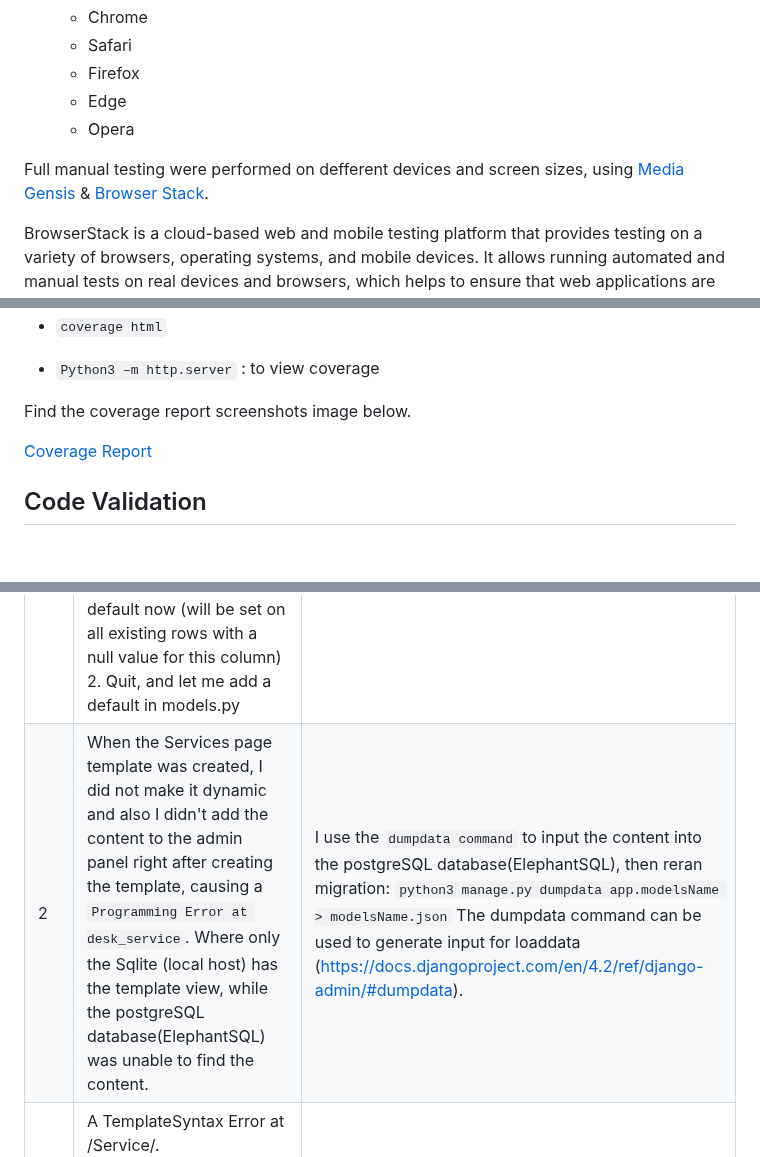
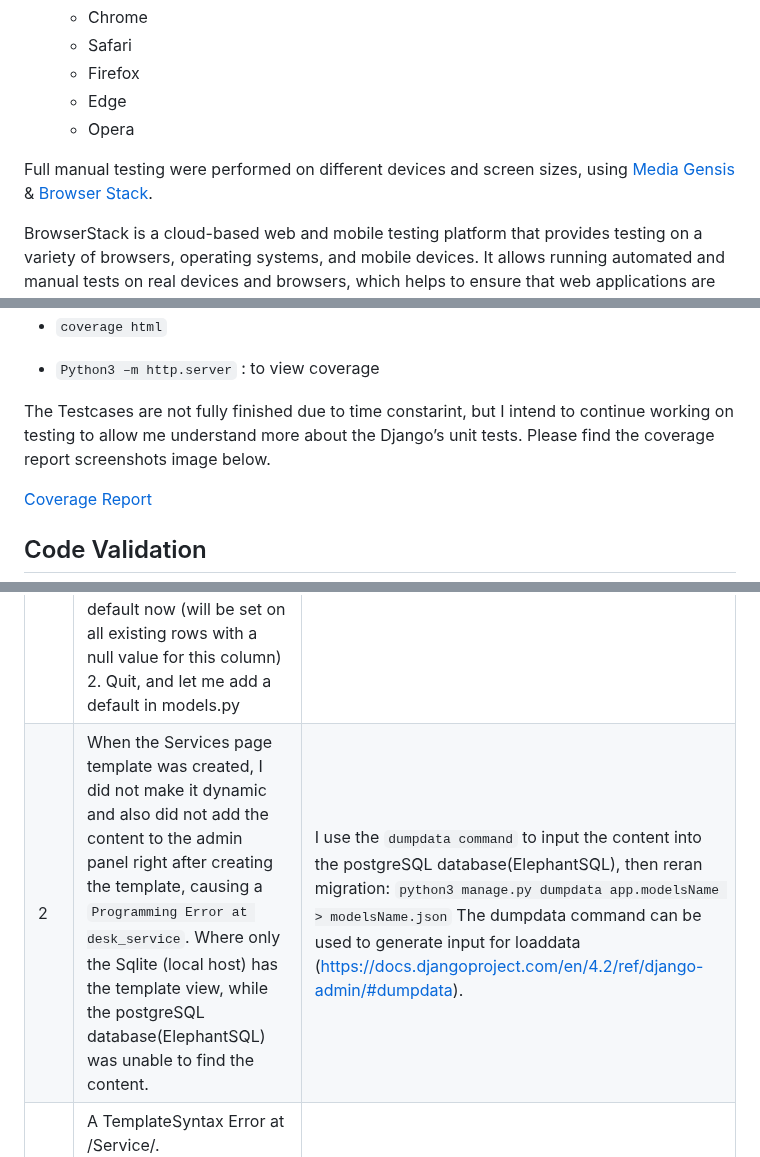
Before and after one commit to Shida18719/desk-hq, a Markdown page: testing.md, 3 parts joined by grey strips. GitHub-like rendering; blank space fills up the shorter version.

Commit message:
Correct spelling errors

```diff
--- a/testing.md
+++ b/testing.md
@@ -62,7 +61,7 @@ Visit the deployed site: [DESK HQ](https://desk-hq.herokuapp.com/)
   * Edge
   * Opera
 
-Full manual testing were performed on defferent devices and screen sizes, using [Media Gensis](https://responsivedesignchecker.com/) & [Browser Stack](https://www.browserstack.com/).
+Full manual testing were performed on different devices and screen sizes, using [Media Gensis](https://responsivedesignchecker.com/) & [Browser Stack](https://www.browserstack.com/).
 
 BrowserStack is a cloud-based web and mobile testing platform that provides testing on a variety of browsers, operating systems, and mobile devices. It allows running automated and manual tests on real devices and browsers, which helps to ensure that web applications are compatible with different browsers, operating systems, and devices.
 
@@ -174,7 +173,7 @@ This project uses the [Django’s unit tests](https://docs.djangoproject.com/en/
 
 * `Python3 –m http.server` : to view coverage
 
-Find the coverage report screenshots image below.
+The Testcases are not fully finished due to time constarint, but I intend to continue working on testing to allow me understand more about the Django’s unit tests. Please find the coverage report screenshots image below.
 
 [Coverage Report](./READMEimages/coverage-report.png)
 
@@ -378,7 +377,7 @@ I used Lighthouse within the Chrome Developer Tools to test the performance, acc
 | No | Bug | How I solved the issue |
 | :--- | :--- | :--- |
 | 1 | After creating the Location Models and linking it with the Booking Models as it's ForiegnKey, I made a migration, an error "You are trying to add a non-nullable field <field> to <model> without a default; we can't do that (the database needs something to populate existing rows). Please select a fix:" <br>1. Provide a one-off default now (will be set on all existing rows with a null value for this column) <br>2. Quit, and let me add a default in models.py | An option '2', was selected from the given options, where I added a default placeholder to the location model. Then a different error popped up. `Value Error: Field 'id expected but got ''`. The was fixed by creating an 'id' with a `primary_key` value of `True` for location models. |
-| 2 | When the Services page template was created, I did not make it dynamic and also I didn't add the content to the admin panel right after creating the template, causing a `Programming Error at desk_service`. Where only the Sqlite (local host) has the template view, while the  postgreSQL database(ElephantSQL) was unable to find the content. | I use the `dumpdata command` to input the content into the postgreSQL database(ElephantSQL), then reran migration: `python3 manage.py dumpdata app.modelsName > modelsName.json` The dumpdata command can be used to generate input for loaddata (https://docs.djangoproject.com/en/4.2/ref/django-admin/#dumpdata). |
+| 2 | When the Services page template was created, I did not make it dynamic and also did not add the content to the admin panel right after creating the template, causing a `Programming Error at desk_service`. Where only the Sqlite (local host) has the template view, while the  postgreSQL database(ElephantSQL) was unable to find the content. | I use the `dumpdata command` to input the content into the postgreSQL database(ElephantSQL), then reran migration: `python3 manage.py dumpdata app.modelsName > modelsName.json` The dumpdata command can be used to generate input for loaddata (https://docs.djangoproject.com/en/4.2/ref/django-admin/#dumpdata). |
 | 3 | A TemplateSyntax Error at /Service/.  ![for loop counter](./READMEimages/service-bug.png). Using the for loop Django syntax wrongly to loop through the services page images and content dynamically. | Django doesn't accept a `modulo` operator. The `divisibleby` fixed the error - {% if not forloop.counter|divisibleby:2 %}. |
 | 4 | Bootstrap Flash messages error from Javascript. `Cannot read properties of null (reading 'defaultPrevented')` . | When I inspected the error message from inside the Chrome DevTools console, a suggestion pointing to use Jquery was found. I included a Jquery script link and the alert class: `$('.alert').delay(3500).fadeOut(1000);` to fix the bug. |
 
```
Also changed, not shown: other parts of testing.md (+6 -8 lines), README.md (+15 -15 lines).
